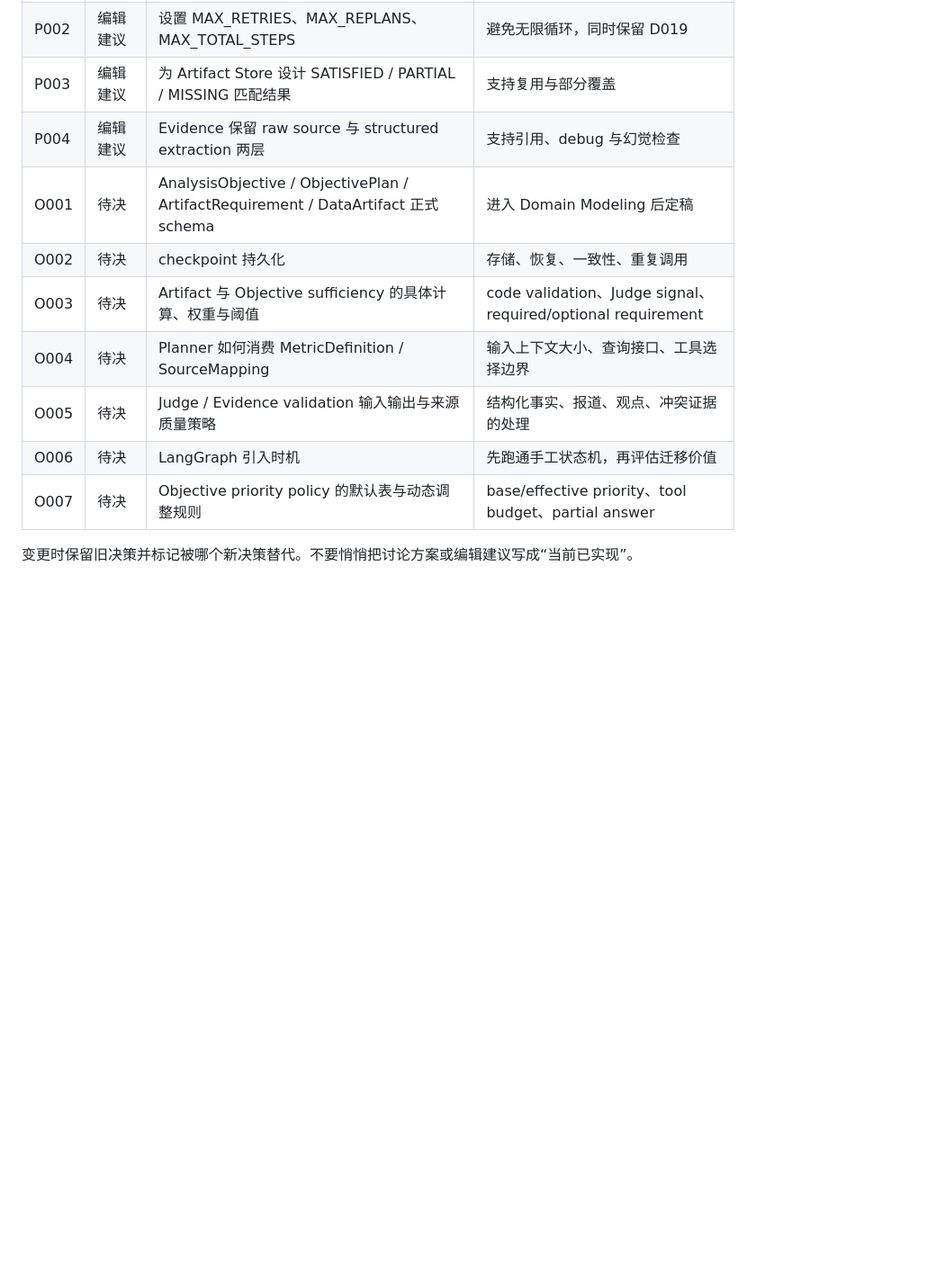
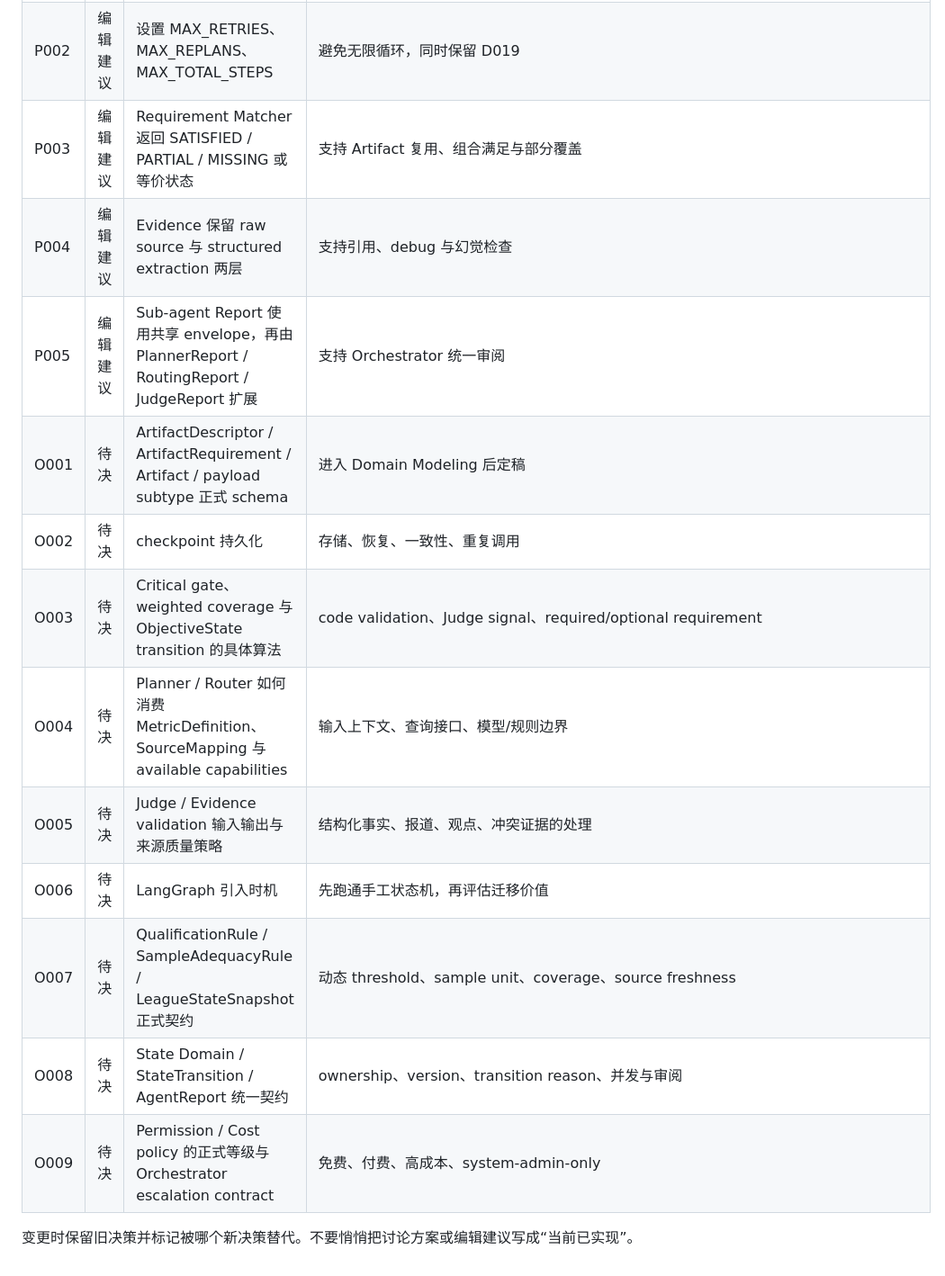
Before and after one commit to CityuHK-wyj/cityuhk-wyj.github.io, a Markdown page: content/knowledge/decisions.md, the part around one of its changes. Shown at 90% size. Drawn GitHub-style; blank space fills up the shorter version.

Commit message:
docs: record new domain and orchestration decisions

```diff
--- a/content/knowledge/decisions.md
+++ b/content/knowledge/decisions.md
@@ -39,13 +57,16 @@
 | P001 | 编辑建议 | 为 plan / execution 增加版本或快照机制 | 便于 checkpoint 与审计，具体实现待定 |
 | P002 | 编辑建议 | 设置 MAX_RETRIES、MAX_REPLANS、MAX_TOTAL_STEPS | 避免无限循环，同时保留 D019 |
-| P003 | 编辑建议 | 为 Artifact Store 设计 SATISFIED / PARTIAL / MISSING 匹配结果 | 支持复用与部分覆盖 |
+| P003 | 编辑建议 | Requirement Matcher 返回 SATISFIED / PARTIAL / MISSING 或等价状态 | 支持 Artifact 复用、组合满足与部分覆盖 |
 | P004 | 编辑建议 | Evidence 保留 raw source 与 structured extraction 两层 | 支持引用、debug 与幻觉检查 |
-| O001 | 待决 | AnalysisObjective / ObjectivePlan / ArtifactRequirement / DataArtifact 正式 schema | 进入 Domain Modeling 后定稿 |
+| P005 | 编辑建议 | Sub-agent Report 使用共享 envelope，再由 PlannerReport / RoutingReport / JudgeReport 扩展 | 支持 Orchestrator 统一审阅 |
+| O001 | 待决 | ArtifactDescriptor / ArtifactRequirement / Artifact / payload subtype 正式 schema | 进入 Domain Modeling 后定稿 |
 | O002 | 待决 | checkpoint 持久化 | 存储、恢复、一致性、重复调用 |
-| O003 | 待决 | Artifact 与 Objective sufficiency 的具体计算、权重与阈值 | code validation、Judge signal、required/optional requirement |
-| O004 | 待决 | Planner 如何消费 MetricDefinition / SourceMapping | 输入上下文大小、查询接口、工具选择边界 |
+| O003 | 待决 | Critical gate、weighted coverage 与 ObjectiveState transition 的具体算法 | code validation、Judge signal、required/optional requirement |
+| O004 | 待决 | Planner / Router 如何消费 MetricDefinition、SourceMapping 与 available capabilities | 输入上下文、查询接口、模型/规则边界 |
 | O005 | 待决 | Judge / Evidence validation 输入输出与来源质量策略 | 结构化事实、报道、观点、冲突证据的处理 |
 | O006 | 待决 | LangGraph 引入时机 | 先跑通手工状态机，再评估迁移价值 |
-| O007 | 待决 | Objective priority policy 的默认表与动态调整规则 | base/effective priority、tool budget、partial answer |
+| O007 | 待决 | QualificationRule / SampleAdequacyRule / LeagueStateSnapshot 正式契约 | 动态 threshold、sample unit、coverage、source freshness |
+| O008 | 待决 | State Domain / StateTransition / AgentReport 统一契约 | ownership、version、transition reason、并发与审阅 |
+| O009 | 待决 | Permission / Cost policy 的正式等级与 Orchestrator escalation contract | 免费、付费、高成本、system-admin-only |
 
 变更时保留旧决策并标记被哪个新决策替代。不要悄悄把讨论方案或编辑建议写成“当前已实现”。
```
Also changed, not shown: other parts of content/knowledge/decisions.md (+18 -0 lines).
